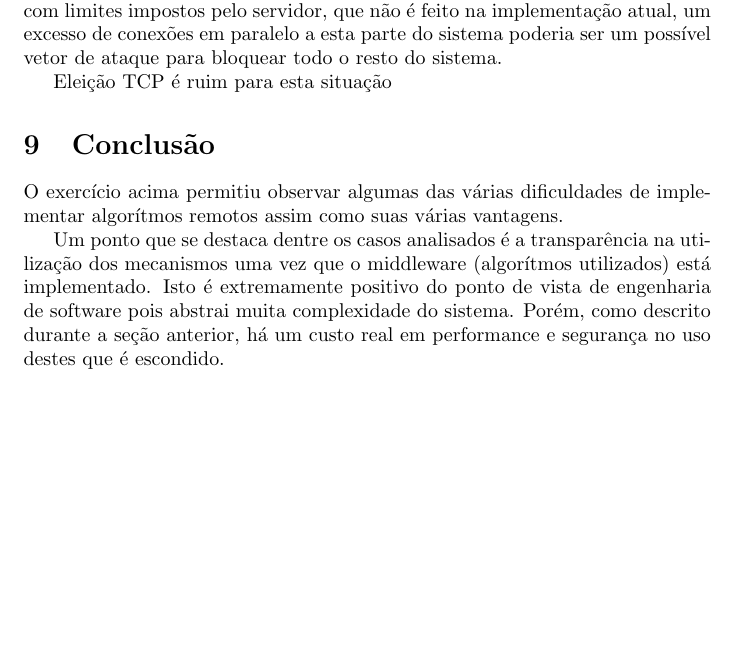
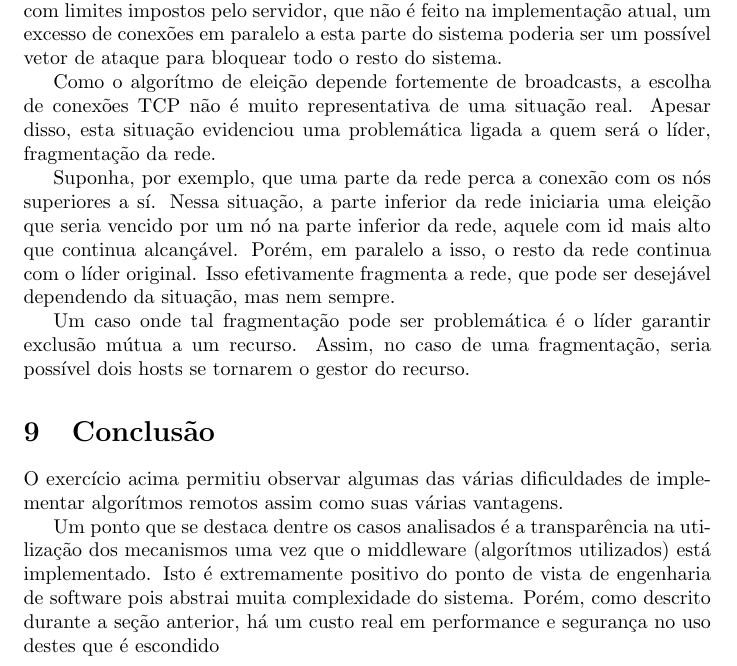
Before and after one commit to AndreTells/distributed_algorithms, a LaTeX document (report.tex): part of page 9 of 9 before the commit and part of page 9 of 10 after it, cut so that both start at the same text, the shorter picture padded with empty space. Compiled offline with pdfLaTeX.

Commit message:
added discussion section for election algo

```diff
--- a/report.tex
+++ b/report.tex
@@ -274,8 +274,21 @@ limites impostos pelo servidor, que não é feito na implementação atual, um
 excesso de conexões em paralelo a esta parte do sistema poderia ser um possível
 vetor de ataque para bloquear todo o resto do sistema.
 
-Eleição
-TCP é ruim para esta situação
+Como o algorítmo de eleição depende fortemente de broadcasts, a escolha de
+conexões TCP não é muito representativa de uma situação real. Apesar disso, esta
+situação evidenciou uma problemática ligada a quem será o líder, fragmentação da
+rede.
+
+Suponha, por exemplo, que uma parte da rede perca a conexão com os nós
+superiores a sí. Nessa situação, a parte inferior da rede iniciaria uma eleição
+que seria vencido por um nó na parte inferior da rede, aquele com id mais alto
+que continua alcançável. Porém, em paralelo a isso, o resto da rede continua com
+o líder original. Isso efetivamente fragmenta a rede, que pode ser desejável
+dependendo da situação, mas nem sempre.
+
+Um caso onde tal fragmentação pode ser problemática é o líder garantir exclusão
+mútua a um recurso. Assim, no caso de uma fragmentação, seria possível dois
+hosts se tornarem o gestor do recurso.
 
 
 \section{Conclusão}
@@ -287,7 +300,7 @@ utilização dos mecanismos uma vez que o middleware (algorítmos utilizados) es
 implementado. Isto é extremamente positivo do ponto de vista de engenharia de
 software pois abstrai muita complexidade do sistema. Porém, como descrito
 durante a seção anterior, há um custo real em performance e segurança no uso
-destes que é escondido.
+destes que é escondido
 
 Algorítmos como estes são omnipresentes no mundo da programação moderna, seu uso
 é muitas vezes necessário. Mesmo que a reimplementá-los, provavelmente, não será
```
